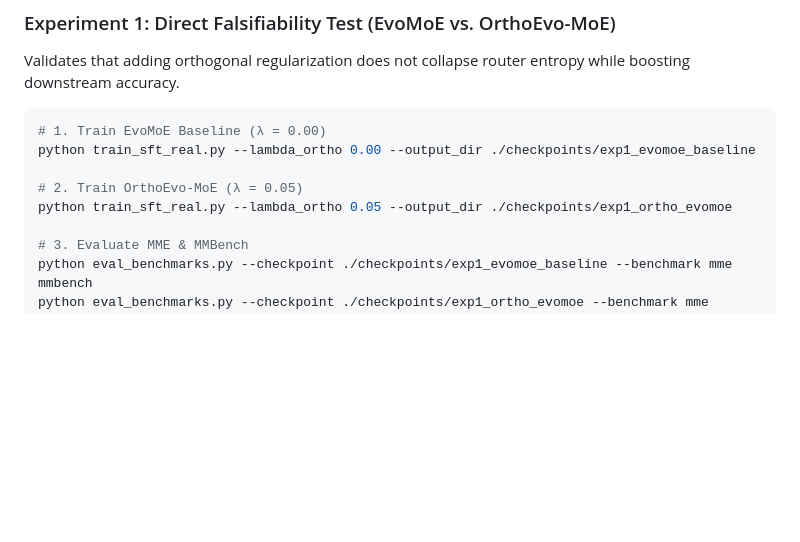
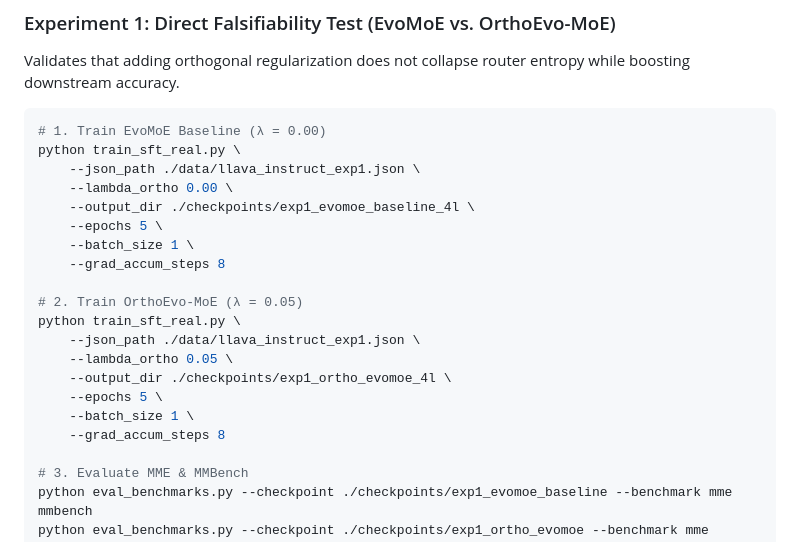
Before and after one commit to asnjun-ai/OrthoEvo-MoE, a Markdown page: README.md, the part around the change. Rendered like a GitHub page; blank space fills up the shorter version.

````diff
--- a/README.md
+++ b/README.md
@@ -82,10 +82,22 @@ Validates that adding orthogonal regularization does not collapse router entropy
 
 ```bash
 # 1. Train EvoMoE Baseline (λ = 0.00)
-python train_sft_real.py --lambda_ortho 0.00 --output_dir ./checkpoints/exp1_evomoe_baseline
+python train_sft_real.py \
+    --json_path ./data/llava_instruct_exp1.json \
+    --lambda_ortho 0.00 \
+    --output_dir ./checkpoints/exp1_evomoe_baseline_4l \
+    --epochs 5 \
+    --batch_size 1 \
+    --grad_accum_steps 8
 
 # 2. Train OrthoEvo-MoE (λ = 0.05)
-python train_sft_real.py --lambda_ortho 0.05 --output_dir ./checkpoints/exp1_ortho_evomoe
+python train_sft_real.py \
+    --json_path ./data/llava_instruct_exp1.json \
+    --lambda_ortho 0.05 \
+    --output_dir ./checkpoints/exp1_ortho_evomoe_4l \
+    --epochs 5 \
+    --batch_size 1 \
+    --grad_accum_steps 8
 
 # 3. Evaluate MME & MMBench
 python eval_benchmarks.py --checkpoint ./checkpoints/exp1_evomoe_baseline --benchmark mme mmbench
````
